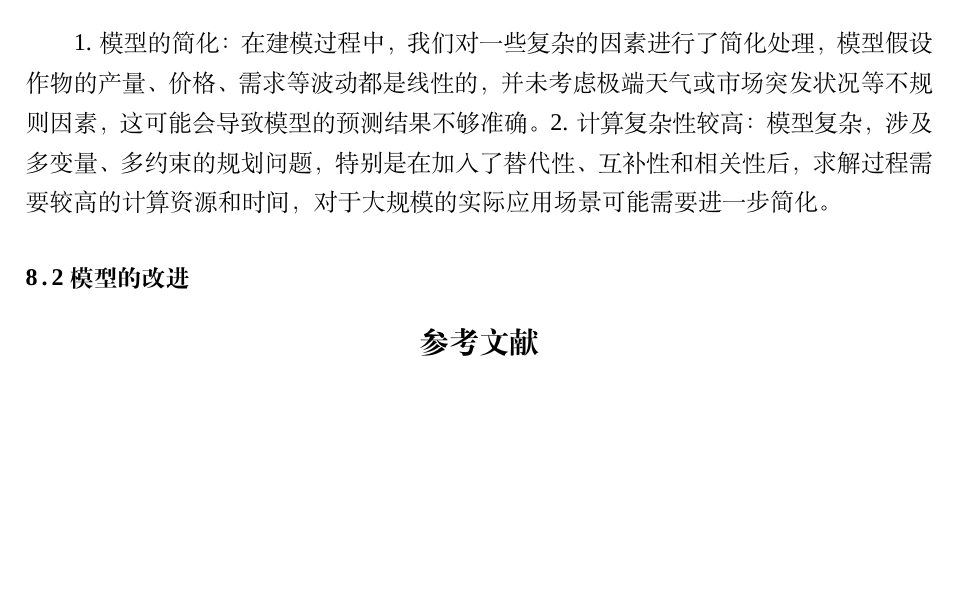
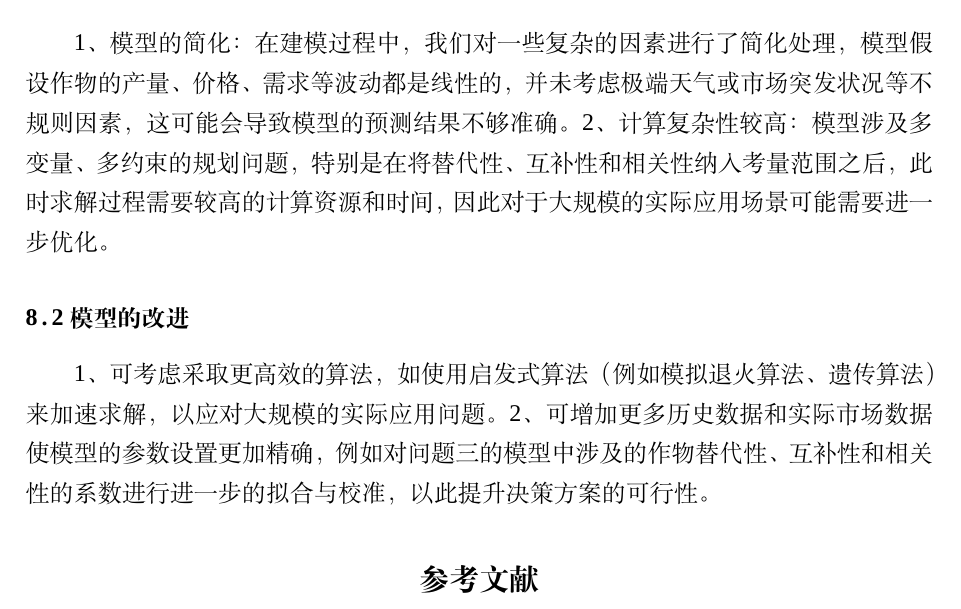
Before and after one commit to dywsy21/Maths_Modeling_2024, a LaTeX thesis (Essay/1.tex): part of page 17 of 17, cut so that both start at the same text, the shorter picture padded with empty space. Compiled offline with XeLaTeX; a missing font is replaced by an installed copy or a similar font.

Commit message:
renew 评价与改进

```diff
--- a/Essay/1.tex
+++ b/Essay/1.tex
@@ -332,11 +332,13 @@ b) 目标函数的制定也可能导致求解器发现最好不植入任何东
 2. 模型结果合理：我们通过对模型结果的分析和讨论，验证了模型的有效性和合理性。模型的结果符合题目的要求，能够为乡村提供合理的种植方案。
 3、全面性和实用性：模型充分考虑了现实中的多种因素，如农作物的产量、价格、销售量的不确定性以及土地类型等多个变量，涵盖了作物种植决策中必须考虑的关键问题，为实际的农作物种植策略提供了有效的决策支持。特别地，本研究结合蒙特卡洛模拟方法，能够有效分析未来几年内种植策略的多种可能性，有助于制定更加稳健的种植方案。
 \subsubsection{模型的缺点}
-1. 模型的简化：在建模过程中，我们对一些复杂的因素进行了简化处理，模型假设作物的产量、价格、需求等波动都是线性的，并未考虑极端天气或市场突发状况等不规则因素，这可能会导致模型的预测结果不够准确。
-2. 计算复杂性较高：模型复杂，涉及多变量、多约束的规划问题，特别是在加入了替代性、互补性和相关性后，求解过程需要较高的计算资源和时间，对于大规模的实际应用场景可能需要进一步简化。
+1、模型的简化：在建模过程中，我们对一些复杂的因素进行了简化处理，模型假设作物的产量、价格、需求等波动都是线性的，并未考虑极端天气或市场突发状况等不规则因素，这可能会导致模型的预测结果不够准确。
+2、计算复杂性较高：模型涉及多变量、多约束的规划问题，特别是在将替代性、互补性和相关性纳入考量范围之后，此时求解过程需要较高的计算资源和时间，因此对于大规模的实际应用场景可能需要进一步优化。
 
 
 \subsection{模型的改进}
+1、可考虑采取更高效的算法，如使用启发式算法（例如模拟退火算法、遗传算法）来加速求解，以应对大规模的实际应用问题。
+2、可增加更多历史数据和实际市场数据使模型的参数设置更加精确，例如对问题三的模型中涉及的作物替代性、互补性和相关性的系数进行进一步的拟合与校准，以此提升决策方案的可行性。
 
 
 \begin{thebibliography}{99}
```
